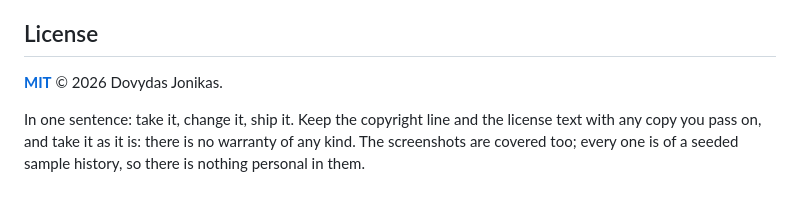
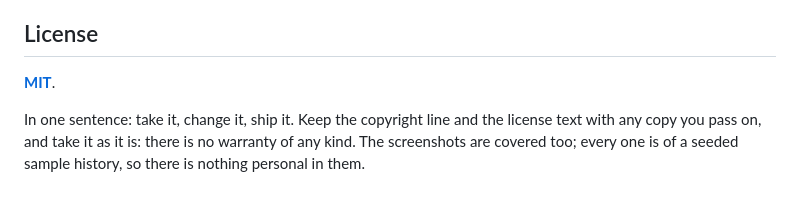
Before and after one commit to dovjonikas/whale-club, a Markdown page: README.md, the part around the change. GitHub-like rendering.

Commit message:
README: the licence line without a name
Co-Authored-By: Claude Opus 5.5 <noreply@anthropic.com>

```diff
--- a/README.md
+++ b/README.md
@@ -227,7 +227,7 @@ build and the tests, and never deploy.
 
 ## License
 
-**[MIT](LICENSE)** © 2026 Dovydas Jonikas.
+**[MIT](LICENSE)**.
 
 In one sentence: take it, change it, ship it. Keep the copyright line and
 the license text with any copy you pass on, and take it as it is: there is
```
